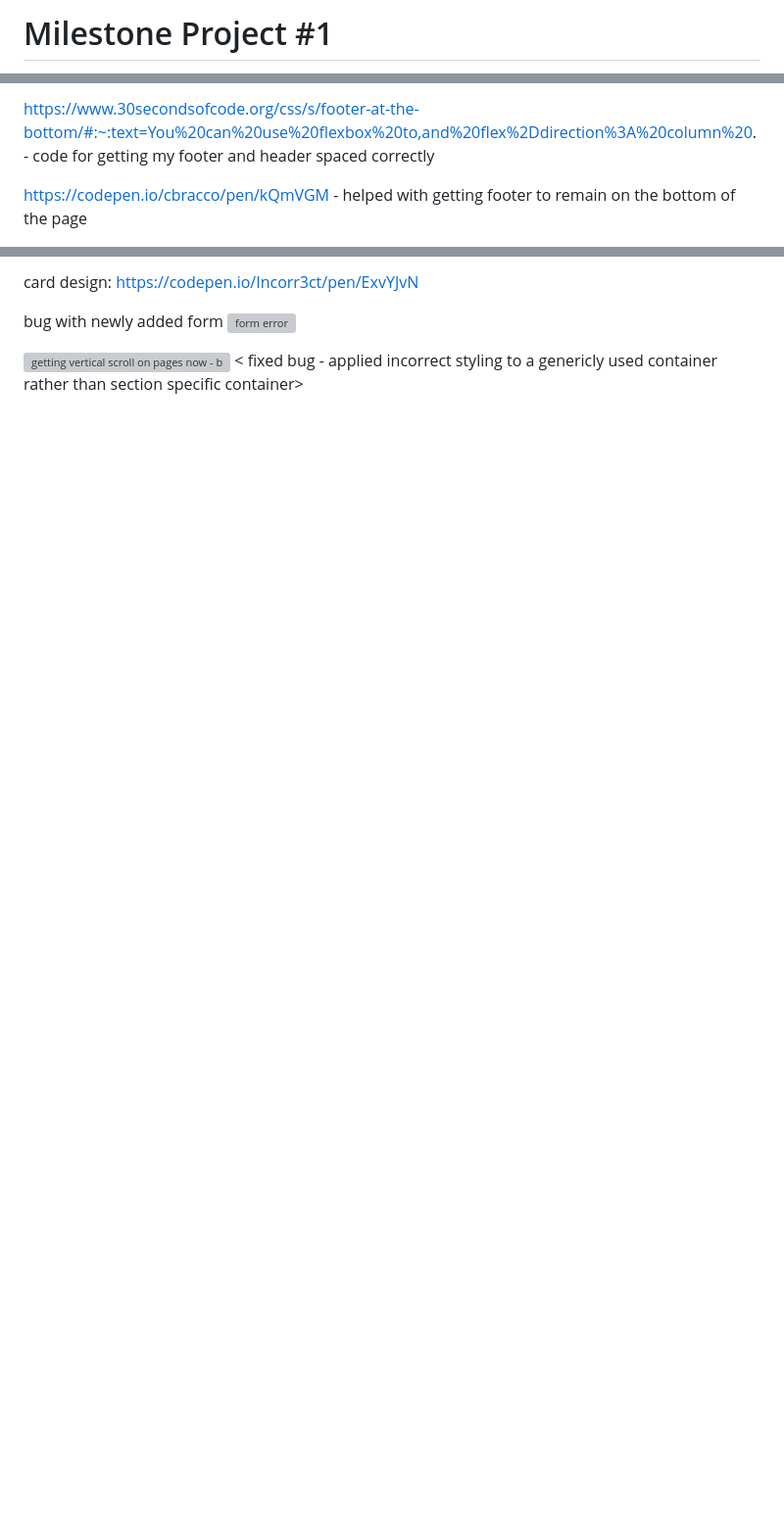
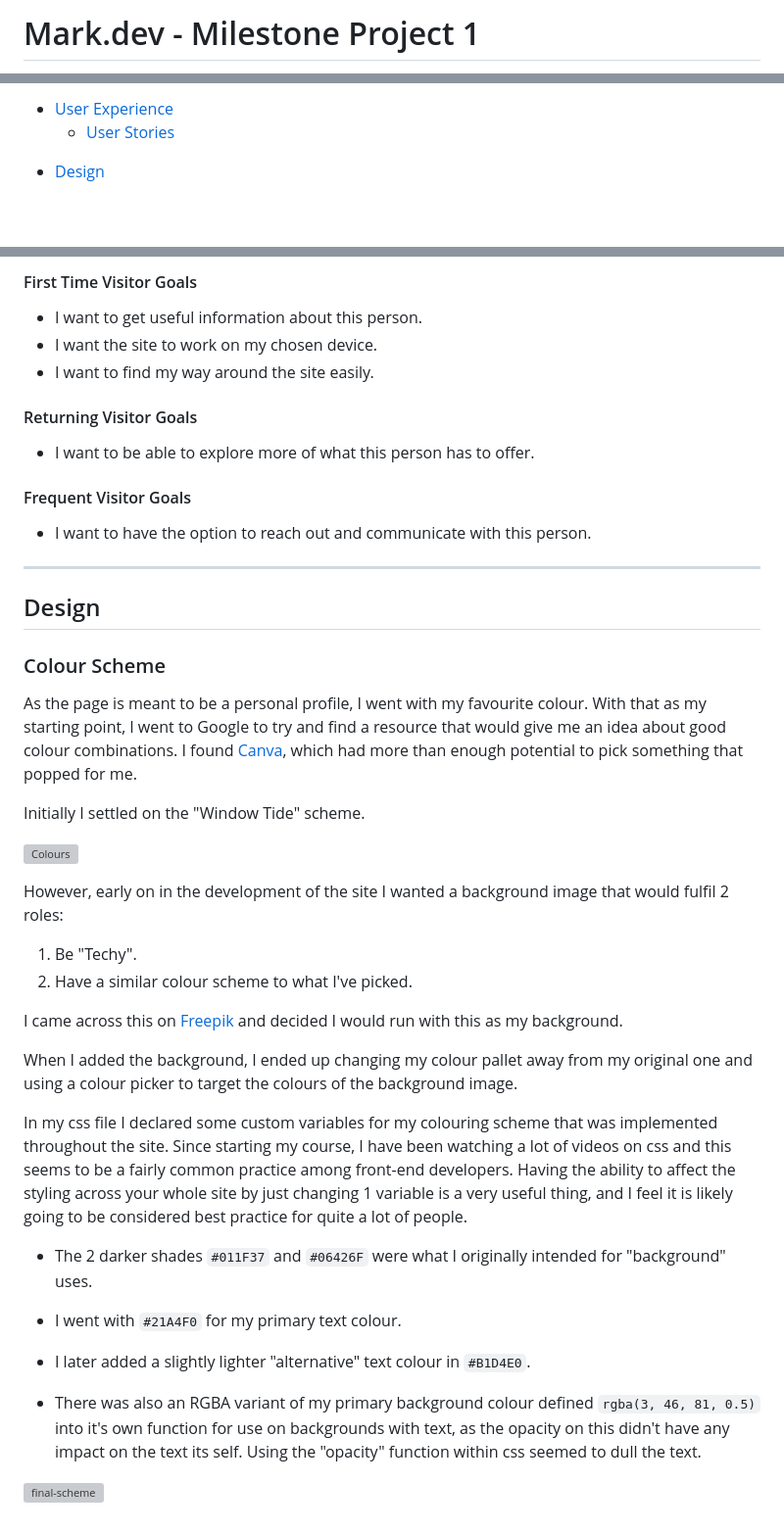
Before and after one commit to mnevison/milestone-p1, a Markdown page: README.md, 3 parts joined by grey strips. Shown at 98% size. Rendered like a GitHub page; blank space fills up the shorter version; grey boxes are pictures that could not be loaded.

Commit message:
update: added UX stories and design colour scheme to readme.md

````diff
--- a/README.md
+++ b/README.md
@@ -1,2 +1,2 @@
-# Milestone Project #1
+# Mark.dev - Milestone Project 1
 
@@ -10,5 +10,6 @@ https://www.freepik.com/free-vector/matrix-style-binary-code-digital-falling-num
 
-https://www.30secondsofcode.org/css/s/footer-at-the-bottom/#:~:text=You%20can%20use%20flexbox%20to,and%20flex%2Ddirection%3A%20column%20. - code for getting my footer and header spaced correctly
+- [User Experience](#user-experience-ux)
+  - [User Stories](#user-stories)
 
-https://codepen.io/cbracco/pen/kQmVGM - helped with getting footer to remain on the bottom of the page
+* [Design](#design)
 
@@ -20,6 +21,47 @@ https://codepen.io/cbracco/pen/kQmVGM - helped with getting footer to remain on
 
-card design: https://codepen.io/Incorr3ct/pen/ExvYJvN
+#### First Time Visitor Goals
 
-bug with newly added form ![form error](form-bug.png)
+- I want to get useful information about this person.
+- I want the site to work on my chosen device.
+- I want to find my way around the site easily.
 
-![getting vertical scroll on pages now - bug](scroll-bug.png) < fixed bug - applied incorrect styling to a genericly used container rather than section specific container>
+#### Returning Visitor Goals
+
+- I want to be able to explore more of what this person has to offer.
+
+#### Frequent Visitor Goals
+
+- I want to have the option to reach out and communicate with this person.
+
+---
+
+## Design
+
+### Colour Scheme
+
+As the page is meant to be a personal profile, I went with my favourite colour. With that as my starting point, I went to Google to try and find a resource that would give me an idea about good colour combinations. I found [Canva](https://www.canva.com/colors/color-palettes/), which had more than enough potential to pick something that popped for me.
+
+Initially I settled on the "Window Tide" scheme.
+
+![Colours](assets\docs\colour-scheme.jpg)
+
+However, early on in the development of the site I wanted a background image that would fulfil 2 roles:
+
+1. Be "Techy".
+2. Have a similar colour scheme to what I've picked.
+
+I came across this on [Freepik](https://www.freepik.com/free-vector/matrix-style-binary-code-digital-falling-numbers-blue-background_24600855.htm#fromView=search&page=1&position=12&uuid=f3a21a98-cbd2-45e2-ba34-23210db7aaf8) and decided I would run with this as my background.
+
+When I added the background, I ended up changing my colour pallet away from my original one and using a colour picker to target the colours of the background image.
+
+In my css file I declared some custom variables for my colouring scheme that was implemented throughout the site. Since starting my course, I have been watching a lot of videos on css and this seems to be a fairly common practice among front-end developers. Having the ability to affect the styling across your whole site by just changing 1 variable is a very useful thing, and I feel it is likely going to be considered best practice for quite a lot of people.
+
+* The 2 darker shades `#011F37` and `#06426F` were what I originally intended for "background" uses.
+
+* I went with `#21A4F0` for my primary text colour.
+
+* I later added a slightly lighter "alternative" text colour in `#B1D4E0`.
+
+* There was also an RGBA variant of my primary background colour defined ```rgba(3, 46, 81, 0.5)``` into it's own function for use on backgrounds with text, as the opacity on this didn't have any impact on the text its self. Using the "opacity" function within css seemed to dull the text.
+
+![final-scheme](assets\docs\final-scheme.png)
````
Also changed, not shown: other parts of README.md (+7 -7 lines), assets/docs/amiresponsive-siteimage.jpg (added), assets/docs/bg-snippet.jpg (added), assets/docs/colour-scheme.jpg (added), assets/docs/final-scheme.png (added).
